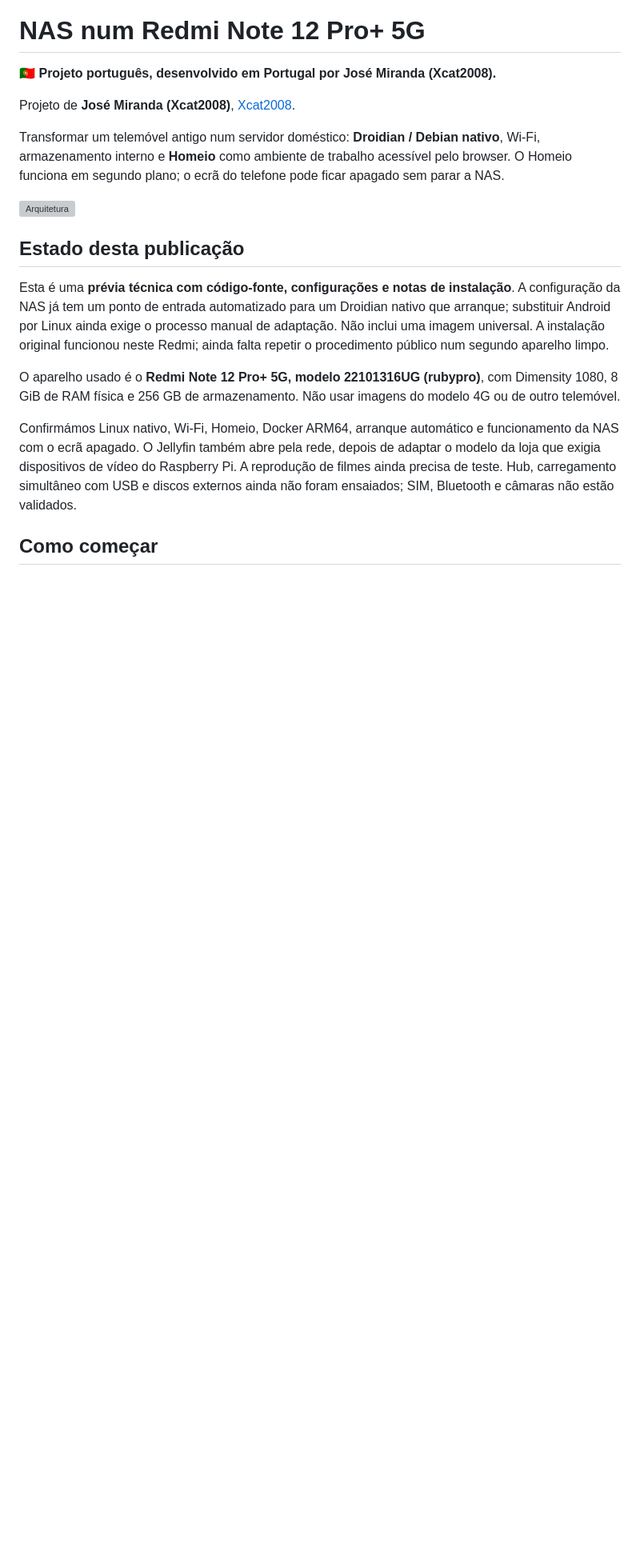
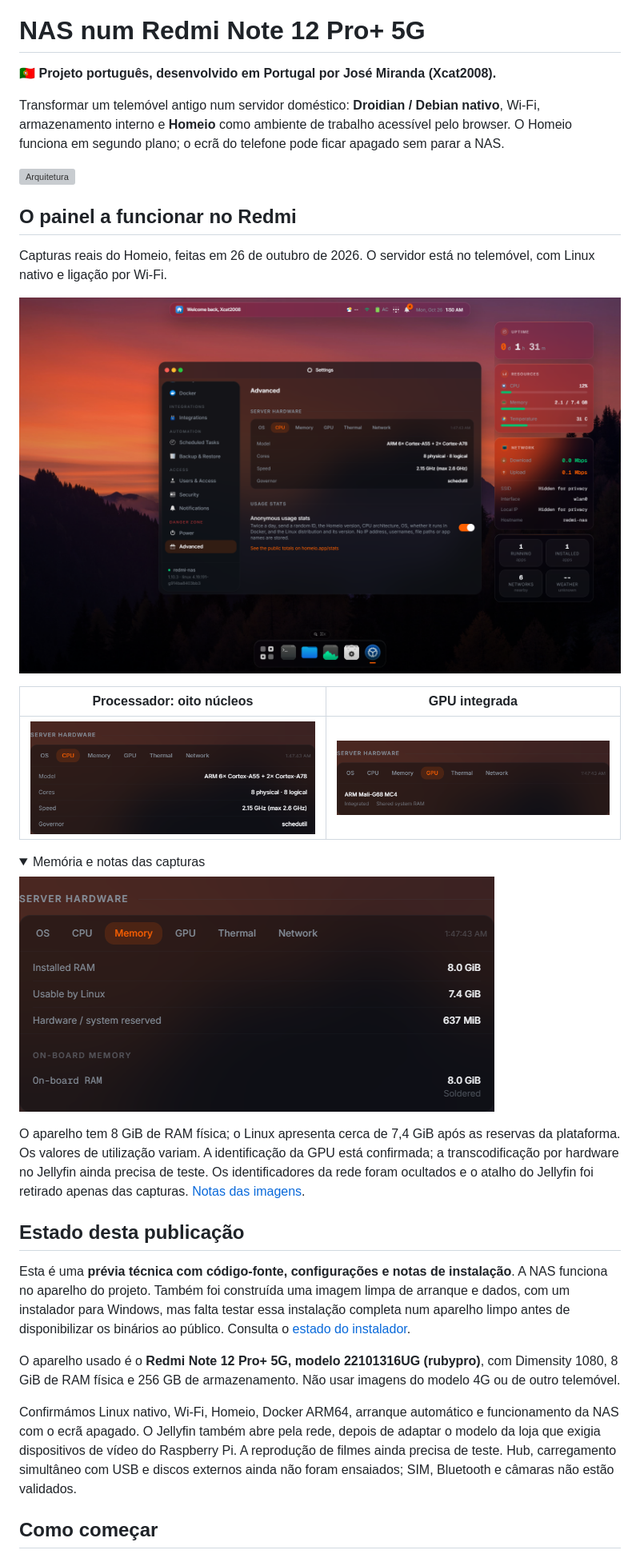
Before and after one commit to Xcat2008/redmi-note12proplus-nas, a Markdown page: README.pt-PT.md, the part around one of its changes. Shown at 80% size. GitHub-like rendering; pictures changed too: docs/screenshots/homeio-cpu.png (added), docs/screenshots/homeio-gpu.png (added), docs/screenshots/homeio-live-desktop.png (added); folded sections open; blank space fills up the shorter version; grey boxes are pictures that could not be loaded.

Commit message:
Add live hardware gallery, project cover and guarded installer source

```diff
--- a/README.pt-PT.md
+++ b/README.pt-PT.md
@@ -4,15 +6,32 @@
 
 🇵🇹 **Projeto português, desenvolvido em Portugal por José Miranda (Xcat2008).**
 
-Projeto de **José Miranda (Xcat2008)**, [Xcat2008](https://github.com/Xcat2008).
-
 Transformar um telemóvel antigo num servidor doméstico: **Droidian / Debian nativo**, Wi-Fi, armazenamento interno e **Homeio** como ambiente de trabalho acessível pelo browser. O Homeio funciona em segundo plano; o ecrã do telefone pode ficar apagado sem parar a NAS.
 
 ![Arquitetura](docs/assets/architecture.svg)
 
+## O painel a funcionar no Redmi
+
+Capturas reais do Homeio, feitas em 26 de outubro de 2026. O servidor está no telemóvel, com Linux nativo e ligação por Wi-Fi.
+
+![Homeio em funcionamento no Redmi NAS](docs/screenshots/homeio-live-desktop.png)
+
+| Processador: oito núcleos | GPU integrada |
+| --- | --- |
+| ![Seis Cortex-A55 e dois Cortex-A78](docs/screenshots/homeio-cpu.png) | ![ARM Mali-G68 MC4](docs/screenshots/homeio-gpu.png) |
+
+<details>
+<summary>Memória e notas das capturas</summary>
+
+![Memória reconhecida pelo Linux](docs/screenshots/homeio-memory.png)
+
+O aparelho tem 8 GiB de RAM física; o Linux apresenta cerca de 7,4 GiB após as reservas da plataforma. Os valores de utilização variam. A identificação da GPU está confirmada; a transcodificação por hardware no Jellyfin ainda precisa de teste. Os identificadores da rede foram ocultados e o atalho do Jellyfin foi retirado apenas das capturas. [Notas das imagens](docs/SCREENSHOTS.md).
+
+</details>
+
 ## Estado desta publicação
 
-Esta é uma **prévia técnica com código-fonte, configurações e notas de instalação**. A configuração da NAS já tem um ponto de entrada automatizado para um Droidian nativo que arranque; substituir Android por Linux ainda exige o processo manual de adaptação. Não inclui uma imagem universal. A instalação original funcionou neste Redmi; ainda falta repetir o procedimento público num segundo aparelho limpo.
+Esta é uma **prévia técnica com código-fonte, configurações e notas de instalação**. A NAS funciona no aparelho do projeto. Também foi construída uma imagem limpa de arranque e dados, com um instalador para Windows, mas falta testar essa instalação completa num aparelho limpo antes de disponibilizar os binários ao público. Consulta o [estado do instalador](docs/IMAGE-INSTALLER.md).
 
 O aparelho usado é o **Redmi Note 12 Pro+ 5G, modelo 22101316UG (rubypro)**, com Dimensity 1080, 8 GiB de RAM física e 256 GB de armazenamento. Não usar imagens do modelo 4G ou de outro telemóvel.
 
```
Also changed, not shown: other parts of README.pt-PT.md (+5 -3 lines), README.md (+26 -5 lines), docs/IMAGE-INSTALLER.md (added, +40 -0 lines), docs/QUICKSTART.md (+2 -2 lines), docs/SCREENSHOTS.md (added, +14 -0 lines), image/README.md (added, +12 -0 lines), 7 other files.
